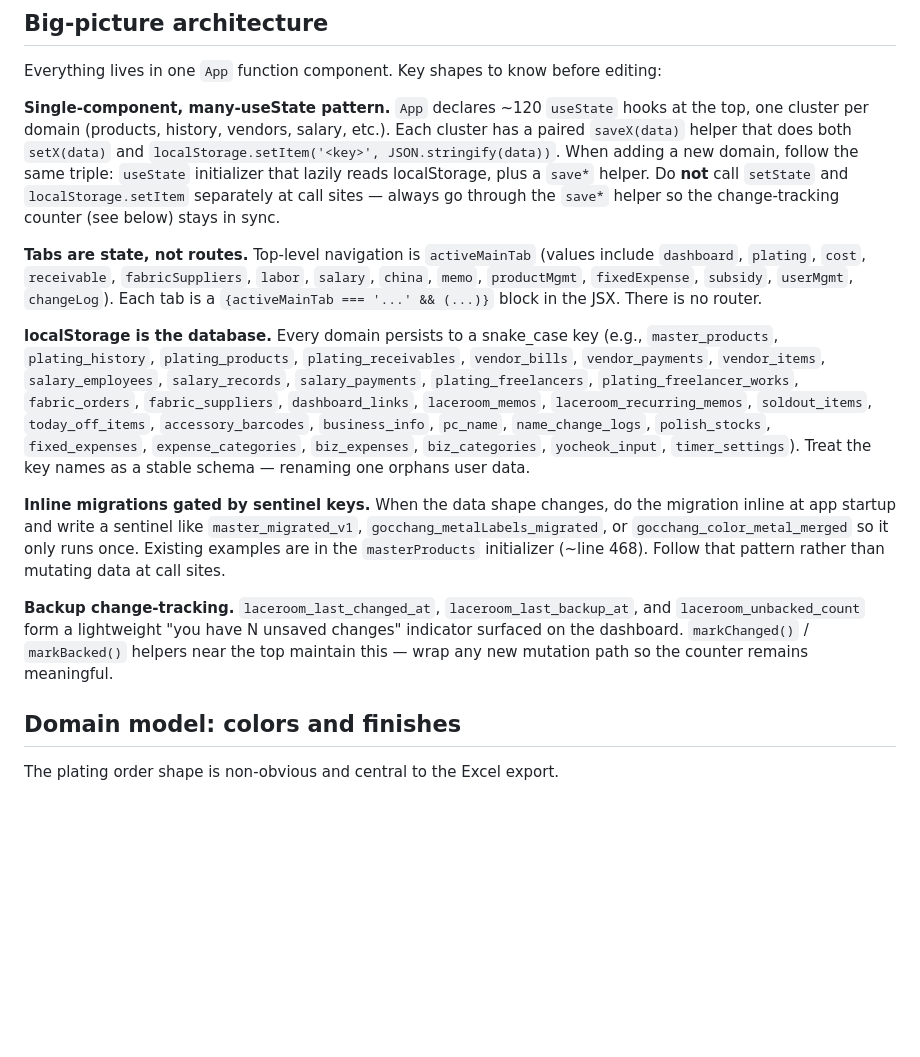
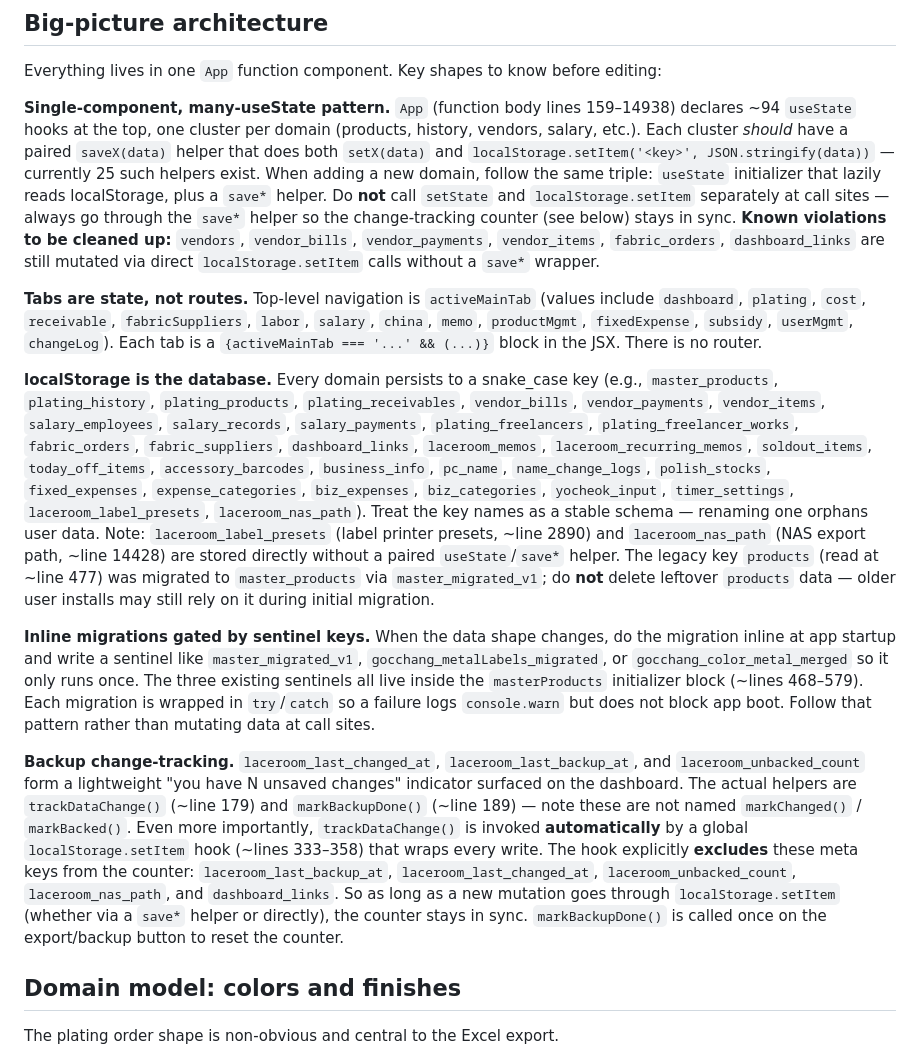
Before and after one commit to yslike1399-maker/plating, a Markdown page: CLAUDE.md, the part around the change. GitHub-like rendering; blank space fills up the shorter version.

Commit message:
laceroom앱 정리 Phase 4-A: CLAUDE.md를 실제 코드와 동기화
Phase 3 진단 결과 발견된 4가지 불일치 정정:

1. useState 개수: "약 120개" → 실제 약 94개. App 함수 본문 줄범위
   (159-14938) 명시. 현재 save* 헬퍼 25개도 명시.
2. save* 헬퍼 우회 사례 명시: vendors, vendor_bills, vendor_payments,
   vendor_items, fabric_orders, dashboard_links는 save* 미보유
   (Phase 4-C/D/E에서 정리 예정).
3. localStorage 키 목록 보강: laceroom_label_presets (라벨 프리셋),
   laceroom_nas_path (NAS 경로) 추가. 레거시 products 키 정책 명시
   (삭제 금지, 옛 사용자 보호).
4. 마이그레이션 sentinel 줄범위 정확화: "~line 468" → "~lines 468–579,
   3 sentinels", try/catch wrap 명시.
5. 변경 추적 함수명 정정: "markChanged()/markBacked()"는 실제
   존재하지 않음 → "trackDataChange()" (~179) / "markBackupDone()"
   (~189). 자동 후킹 시스템 (~333-358) 동작 원리 명시, 후킹 제외
   키 5개도 명시.

코드는 1줄도 변경하지 않음 (문서만 갱신).

Co-Authored-By: Claude Opus 4.7 (1M context) <noreply@anthropic.com>

```diff
--- a/CLAUDE.md
+++ b/CLAUDE.md
@@ -31,15 +31,15 @@ There is no build system, no test suite, no `package.json`. React, ReactDOM, Tai
 
 Everything lives in one `App` function component. Key shapes to know before editing:
 
-**Single-component, many-useState pattern.** `App` declares ~120 `useState` hooks at the top, one cluster per domain (products, history, vendors, salary, etc.). Each cluster has a paired `saveX(data)` helper that does both `setX(data)` and `localStorage.setItem('<key>', JSON.stringify(data))`. When adding a new domain, follow the same triple: `useState` initializer that lazily reads localStorage, plus a `save*` helper. Do **not** call `setState` and `localStorage.setItem` separately at call sites — always go through the `save*` helper so the change-tracking counter (see below) stays in sync.
+**Single-component, many-useState pattern.** `App` (function body lines 159–14938) declares ~94 `useState` hooks at the top, one cluster per domain (products, history, vendors, salary, etc.). Each cluster *should* have a paired `saveX(data)` helper that does both `setX(data)` and `localStorage.setItem('<key>', JSON.stringify(data))` — currently 25 such helpers exist. When adding a new domain, follow the same triple: `useState` initializer that lazily reads localStorage, plus a `save*` helper. Do **not** call `setState` and `localStorage.setItem` separately at call sites — always go through the `save*` helper so the change-tracking counter (see below) stays in sync. **Known violations to be cleaned up:** `vendors`, `vendor_bills`, `vendor_payments`, `vendor_items`, `fabric_orders`, `dashboard_links` are still mutated via direct `localStorage.setItem` calls without a `save*` wrapper.
 
 **Tabs are state, not routes.** Top-level navigation is `activeMainTab` (values include `dashboard`, `plating`, `cost`, `receivable`, `fabricSuppliers`, `labor`, `salary`, `china`, `memo`, `productMgmt`, `fixedExpense`, `subsidy`, `userMgmt`, `changeLog`). Each tab is a `{activeMainTab === '...' && (...)}` block in the JSX. There is no router.
 
-**localStorage is the database.** Every domain persists to a snake_case key (e.g., `master_products`, `plating_history`, `plating_products`, `plating_receivables`, `vendor_bills`, `vendor_payments`, `vendor_items`, `salary_employees`, `salary_records`, `salary_payments`, `plating_freelancers`, `plating_freelancer_works`, `fabric_orders`, `fabric_suppliers`, `dashboard_links`, `laceroom_memos`, `laceroom_recurring_memos`, `soldout_items`, `today_off_items`, `accessory_barcodes`, `business_info`, `pc_name`, `name_change_logs`, `polish_stocks`, `fixed_expenses`, `expense_categories`, `biz_expenses`, `biz_categories`, `yocheok_input`, `timer_settings`). Treat the key names as a stable schema — renaming one orphans user data.
+**localStorage is the database.** Every domain persists to a snake_case key (e.g., `master_products`, `plating_history`, `plating_products`, `plating_receivables`, `vendor_bills`, `vendor_payments`, `vendor_items`, `salary_employees`, `salary_records`, `salary_payments`, `plating_freelancers`, `plating_freelancer_works`, `fabric_orders`, `fabric_suppliers`, `dashboard_links`, `laceroom_memos`, `laceroom_recurring_memos`, `soldout_items`, `today_off_items`, `accessory_barcodes`, `business_info`, `pc_name`, `name_change_logs`, `polish_stocks`, `fixed_expenses`, `expense_categories`, `biz_expenses`, `biz_categories`, `yocheok_input`, `timer_settings`, `laceroom_label_presets`, `laceroom_nas_path`). Treat the key names as a stable schema — renaming one orphans user data. Note: `laceroom_label_presets` (label printer presets, ~line 2890) and `laceroom_nas_path` (NAS export path, ~line 14428) are stored directly without a paired `useState`/`save*` helper. The legacy key `products` (read at ~line 477) was migrated to `master_products` via `master_migrated_v1`; do **not** delete leftover `products` data — older user installs may still rely on it during initial migration.
 
-**Inline migrations gated by sentinel keys.** When the data shape changes, do the migration inline at app startup and write a sentinel like `master_migrated_v1`, `gocchang_metalLabels_migrated`, or `gocchang_color_metal_merged` so it only runs once. Existing examples are in the `masterProducts` initializer (~line 468). Follow that pattern rather than mutating data at call sites.
+**Inline migrations gated by sentinel keys.** When the data shape changes, do the migration inline at app startup and write a sentinel like `master_migrated_v1`, `gocchang_metalLabels_migrated`, or `gocchang_color_metal_merged` so it only runs once. The three existing sentinels all live inside the `masterProducts` initializer block (~lines 468–579). Each migration is wrapped in `try`/`catch` so a failure logs `console.warn` but does not block app boot. Follow that pattern rather than mutating data at call sites.
 
-**Backup change-tracking.** `laceroom_last_changed_at`, `laceroom_last_backup_at`, and `laceroom_unbacked_count` form a lightweight "you have N unsaved changes" indicator surfaced on the dashboard. `markChanged()` / `markBacked()` helpers near the top maintain this — wrap any new mutation path so the counter remains meaningful.
+**Backup change-tracking.** `laceroom_last_changed_at`, `laceroom_last_backup_at`, and `laceroom_unbacked_count` form a lightweight "you have N unsaved changes" indicator surfaced on the dashboard. The actual helpers are `trackDataChange()` (~line 179) and `markBackupDone()` (~line 189) — note these are not named `markChanged()` / `markBacked()`. Even more importantly, `trackDataChange()` is invoked **automatically** by a global `localStorage.setItem` hook (~lines 333–358) that wraps every write. The hook explicitly **excludes** these meta keys from the counter: `laceroom_last_backup_at`, `laceroom_last_changed_at`, `laceroom_unbacked_count`, `laceroom_nas_path`, and `dashboard_links`. So as long as a new mutation goes through `localStorage.setItem` (whether via a `save*` helper or directly), the counter stays in sync. `markBackupDone()` is called once on the export/backup button to reset the counter.
 
 ## Domain model: colors and finishes
 
```
